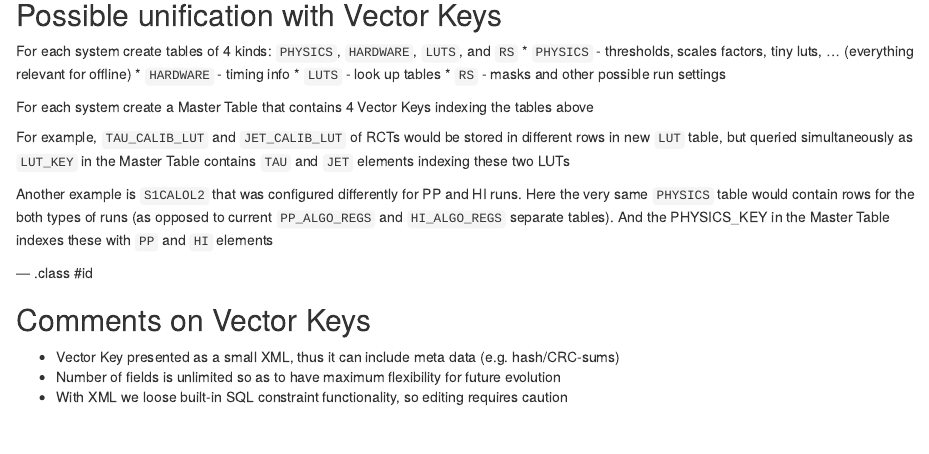
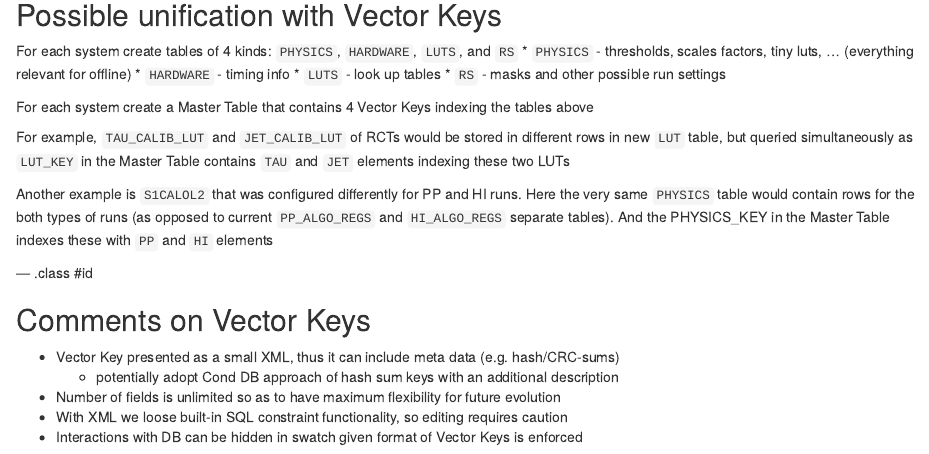
Before and after one commit to kkotov/l1o2o, an R Markdown document (talks/2016.01.18/index.Rmd): the page in a window 1100 px wide, from 1640 px down. Rendered offline with R 4.5, knitr and Pandoc, with nearby package versions.

Commit message:
extra bullet

```diff
--- a/talks/2016.01.18/index.Rmd
+++ b/talks/2016.01.18/index.Rmd
@@ -88,5 +88,7 @@ PHYSICS_KEY in the Master Table indexes these with `PP` and `HI` elements
 ## Comments on Vector Keys
 
 * Vector Key presented as a small XML, thus it can include meta data (e.g. hash/CRC-sums)
+  * potentially adopt Cond DB approach of hash sum keys with an additional description
 * Number of fields is unlimited so as to have maximum flexibility for future evolution
 * With XML we loose built-in SQL constraint functionality, so editing requires caution
+* Interactions with DB can be hidden in swatch given format of Vector Keys is enforced
```
Also changed, not shown: talks/2016.01.18/index.html.
